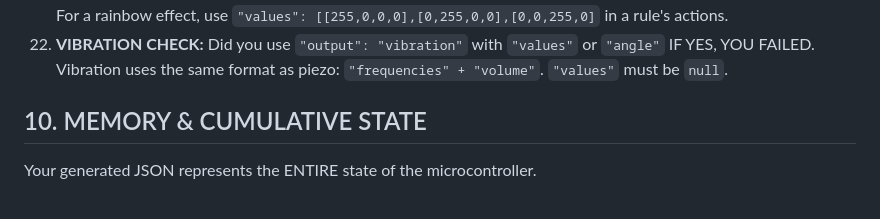
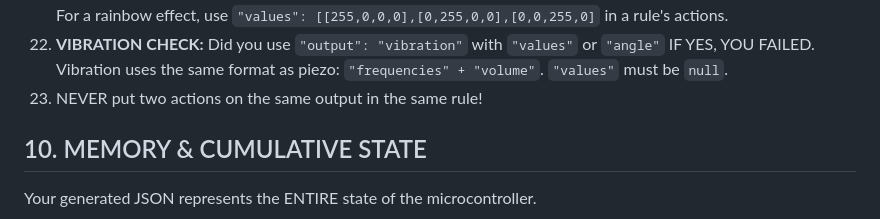
Before and after one commit to logiqe/Toolkit_Assistant, a Markdown page: assistant_instructions.md, the part around the change. Rendered like a GitHub page.

Commit message:
button bug

```diff
--- a/assistant_instructions.md
+++ b/assistant_instructions.md
@@ -471,6 +471,7 @@ mappings are meaningless on it. Use RULES with multiple color frames instead.
 For a rainbow effect, use `"values": [[255,0,0,0],[0,255,0,0],[0,0,255,0]` in a rule's actions.
 22. **VIBRATION CHECK:** Did you use `"output": "vibration"` with `"values"` or `"angle"` IF YES, YOU FAILED.
 Vibration uses the same format as piezo: `"frequencies" + "volume"`. `"values"` must be `null`.
+23. NEVER put two actions on the same output in the same rule!
 
 ## 10. MEMORY & CUMULATIVE STATE
 Your generated JSON represents the ENTIRE state of the microcontroller.
```
